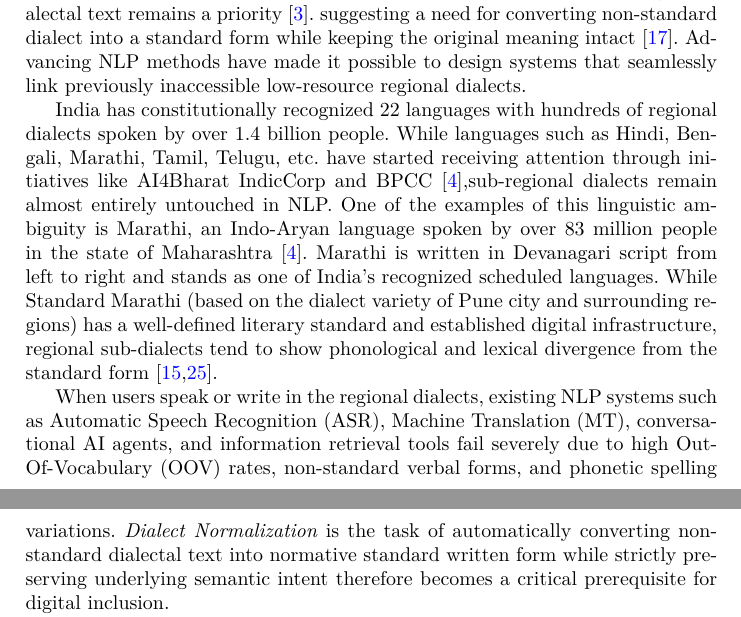
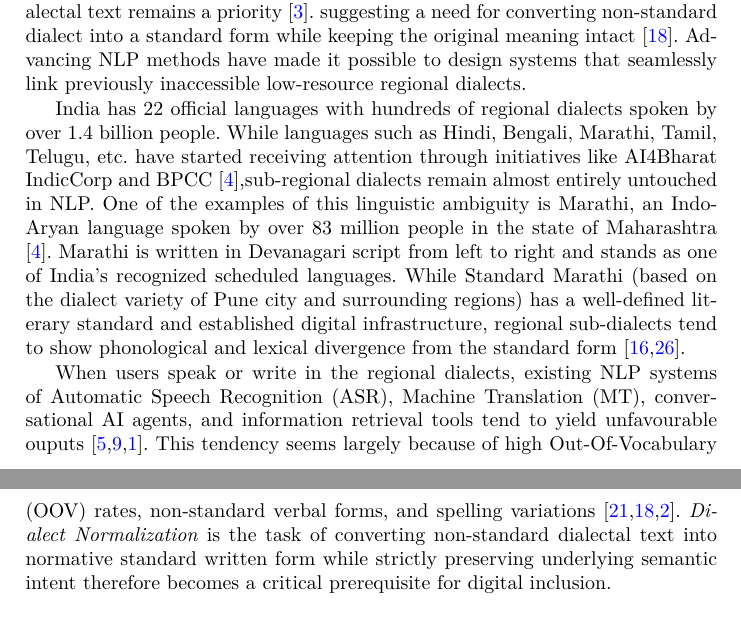
Before and after one commit to rimraf-adi/pcems-26, a LaTeX paper (paper/springer.tex, which reads paper/content.tex): two parts of pages 1 and 2 of 19, joined at a grey line, cut so that both start at the same text. Compiled offline with XeLaTeX; a missing font is replaced by an installed copy or a similar font.

Commit message:
Add academic citations to introduction lines 48-49 for dialect ASR/MT degradation and OOV/orthographic variation

```diff
--- a/paper/content.tex
+++ b/paper/content.tex
@@ -33,7 +33,7 @@ Advancing NLP methods have made it possible to design systems that seamlessly li
 
 
 
-India has constitutionally recognized 22 languages with hundreds of regional dialects spoken by over 1.4 billion people.
+India has 22 official languages with hundreds of regional dialects spoken by over 1.4 billion people.
 While languages such as Hindi, Bengali, Marathi, Tamil, Telugu, etc. have started receiving attention through initiatives like AI4Bharat IndicCorp and BPCC \cite{dabre2022indicbart},sub-regional dialects remain almost entirely untouched in NLP.
 One of the examples of this linguistic ambiguity is Marathi, an Indo-Aryan language spoken by over 83 million people in the state of Maharashtra \cite{dabre2022indicbart}.
 Marathi is written in Devanagari script from left to right and stands as one of India's recognized scheduled languages.
@@ -45,8 +45,9 @@ While Standard Marathi (based on the dialect variety of Pune city and surroundin
 %     \item \textbf{Varhadi}: Spoken in the Vidarbha region of Eastern Maharashtra (Nagpur, Amravati, Akola), featuring characteristic interrogative forms, unique verbal inflectional suffixes, and phonetic contact variations.
 % \end{enumerate}
 
-When users speak or write in the regional dialects, existing NLP systems such as Automatic Speech Recognition (ASR), Machine Translation (MT), conversational AI agents, and information retrieval tools fail severely due to high Out-Of-Vocabulary (OOV) rates, non-standard verbal forms, and phonetic spelling variations.
-\textit{Dialect Normalization} is the task of automatically converting non-standard dialectal text into normative standard written form while strictly preserving underlying semantic intent therefore becomes a critical prerequisite for digital inclusion.
+When users speak or write in the regional dialects, existing NLP systems of Automatic Speech Recognition (ASR), Machine Translation (MT), conversational AI agents, and information retrieval tools tend to yield unfavourable ouputs \cite{dhasmana2026dialect,gavali2026marathi,amartyaveer2025improving}.
+This tendency seems largely because of high Out-Of-Vocabulary (OOV) rates, non-standard verbal forms, and spelling variations \cite{partanen2019dialect,kuparinen2023dialect,ansary2024unicode}.
+\textit{Dialect Normalization} is the task of converting non-standard dialectal text into normative standard written form while strictly preserving underlying semantic intent therefore becomes a critical prerequisite for digital inclusion.
 
 Developing systems for dialect normalization have two fundamental challenges:
 (1) \textit{Extreme Data Scarcity}: datasets connecting regional Indic dialects to standard written forms are non-existent; and
```
Also changed, not shown: paper/norm.pdf, paper/springer.pdf.
